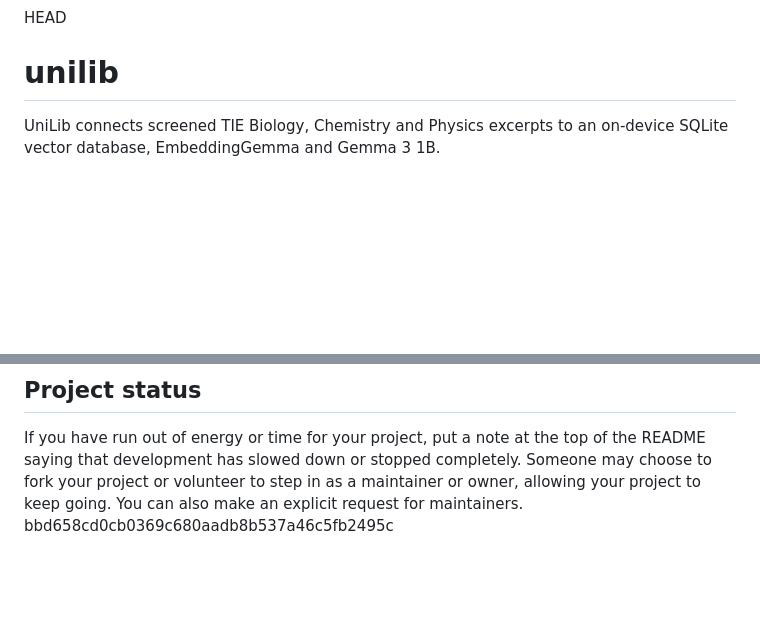
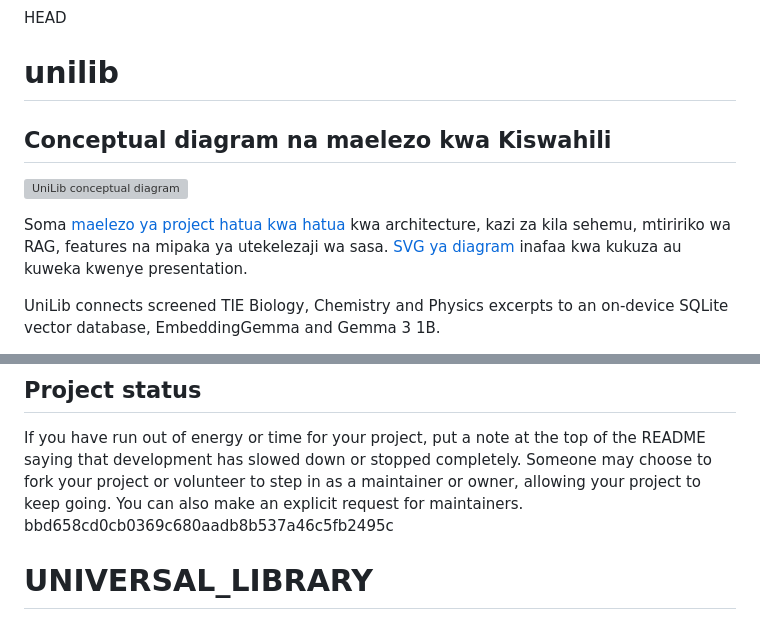
Before and after one commit to Ponsia/UNIVERSAL_LIBRARY, a Markdown page: README.md, 2 parts joined by grey strips. GitHub-like rendering; blank space fills up the shorter version; grey boxes are pictures that could not be loaded.

```diff
--- a/README.md
+++ b/README.md
@@ -1,5 +1,14 @@
 HEAD
 # unilib
+
+## Conceptual diagram na maelezo kwa Kiswahili
+
+![UniLib conceptual diagram](docs/presentation/UniLib_Conceptual_Diagram_SW.png)
+
+Soma [maelezo ya project hatua kwa hatua](docs/MAELEZO_YA_PROJECT_SW.md)
+kwa architecture, kazi za kila sehemu, mtiririko wa RAG, features na mipaka
+ya utekelezaji wa sasa. [SVG ya diagram](docs/presentation/UniLib_Conceptual_Diagram_SW.svg)
+inafaa kwa kukuza au kuweka kwenye presentation.
 
 UniLib connects screened TIE Biology, Chemistry and Physics excerpts to an
 on-device SQLite vector database, EmbeddingGemma and Gemma 3 1B.
@@ -121,3 +130,4 @@ For open source projects, say how it is licensed.
 ## Project status
 If you have run out of energy or time for your project, put a note at the top of the README saying that development has slowed down or stopped completely. Someone may choose to fork your project or volunteer to step in as a maintainer or owner, allowing your project to keep going. You can also make an explicit request for maintainers.
  bbd658cd0cb0369c680aadb8b537a46c5fb2495c
+# UNIVERSAL_LIBRARY
```
